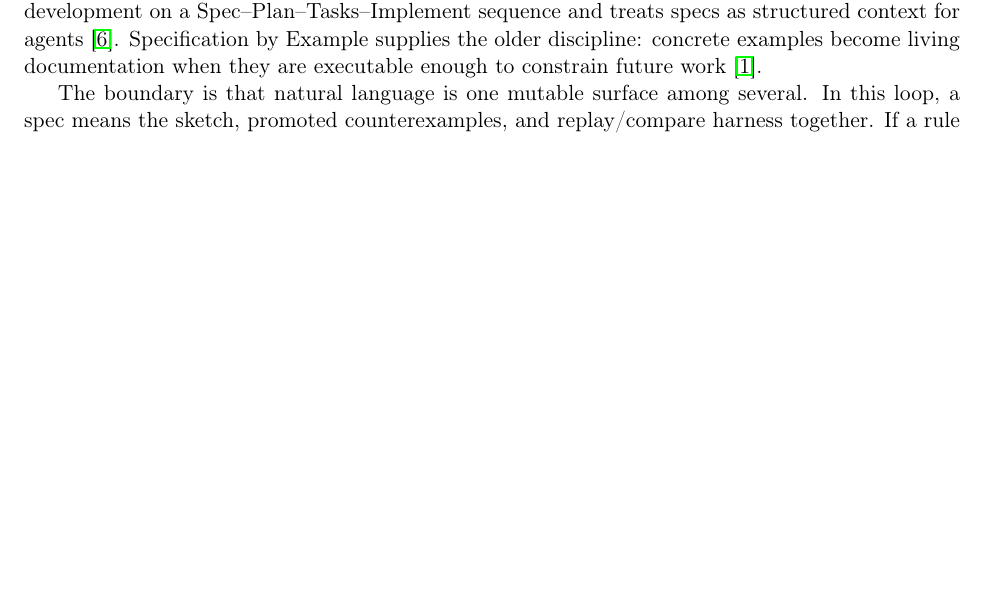
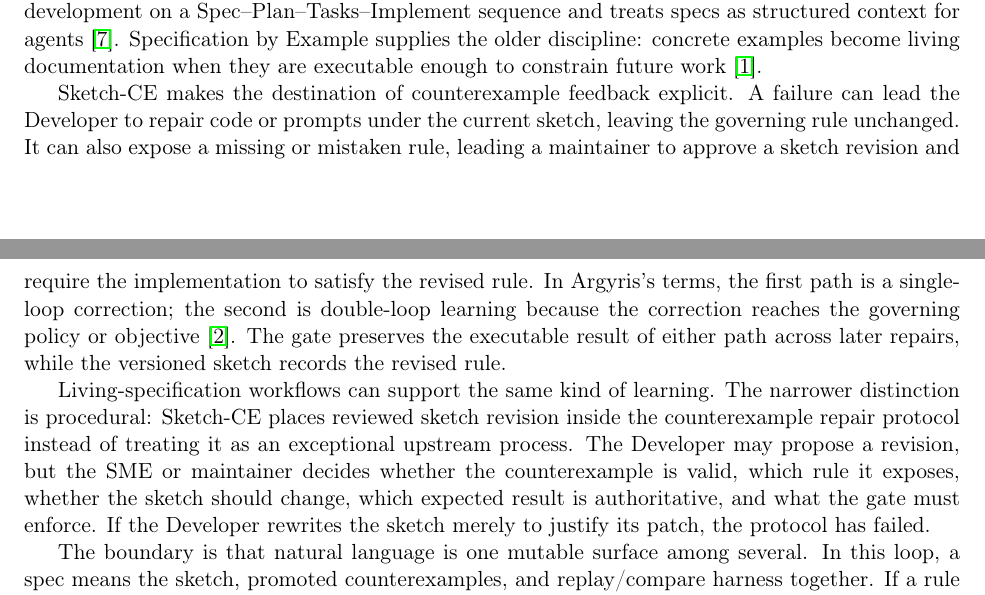
Before and after one commit to open-horizon-labs/counterexample-supplemented-sketches, a LaTeX paper (paper/main.tex): part of page 5 of 17 before the commit and two parts of pages 5 and 6 of 17 after it, the two joined at a grey line, cut so that both start at the same text, the shorter picture padded with empty space. Compiled offline with pdfLaTeX.

Commit message:
Explain Sketch-CE double-loop feedback

```diff
--- a/paper/main.tex
+++ b/paper/main.tex
@@ -294,6 +294,23 @@ centers agentic development on a Spec--Plan--Tasks--Implement sequence and treat
 structured context for agents~\cite{github2026speckit}.  Specification by Example supplies the
 older discipline: concrete examples become living documentation when they are executable enough
 to constrain future work~\cite{adzic2011specification}.
+
+Sketch-CE makes the destination of counterexample feedback explicit.  A failure can lead the
+Developer to repair code or prompts under the current sketch, leaving the governing rule
+unchanged.  It can also expose a missing or mistaken rule, leading a maintainer to approve a
+sketch revision and require the implementation to satisfy the revised rule.  In Argyris's terms,
+the first path is a single-loop correction; the second is double-loop learning because the
+correction reaches the governing policy or objective~\cite{argyris1977doubleloop}.  The gate
+preserves the executable result of either path across later repairs, while the versioned sketch
+records the revised rule.
+
+Living-specification workflows can support the same kind of learning.  The narrower distinction
+is procedural: Sketch-CE places reviewed sketch revision inside the counterexample repair protocol
+instead of treating it as an exceptional upstream process.  The Developer may propose a revision,
+but the SME or maintainer decides whether the counterexample is valid, which rule it exposes,
+whether the sketch should change, which expected result is authoritative, and what the gate must
+enforce.  If the Developer rewrites the sketch merely to justify its patch, the protocol has
+failed.
 
 The boundary is that natural language is one mutable surface among several.  In this loop, a spec
 means the sketch, promoted counterexamples, and replay/compare harness together.  If a rule lives
```
Also changed, not shown: paper/references.bib (+11 -0 lines).
